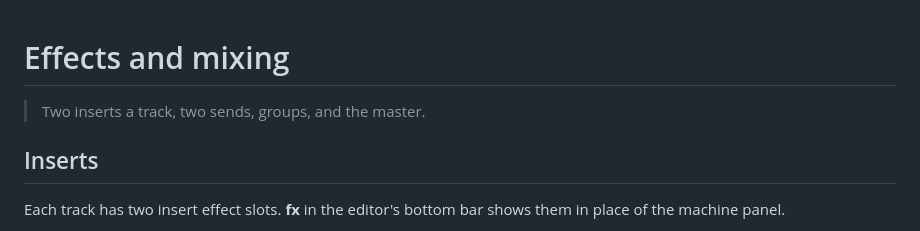
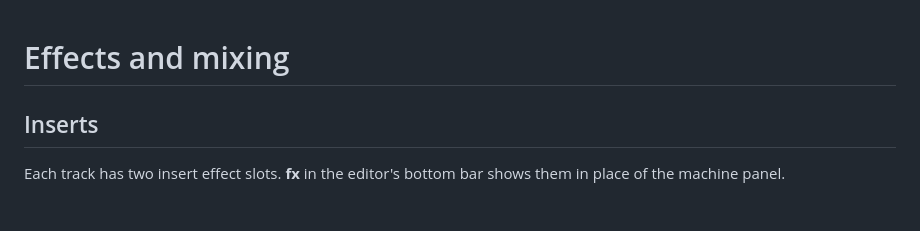
Before and after one commit to roge-rm/Acidulous, a Markdown page: manual/05-effects-and-mixing.md, the part around the change. GitHub-like rendering.

Commit message:
Edit effects and mixing documentation
Remove redundant line about track inserts and sends.

```diff
--- a/manual/05-effects-and-mixing.md
+++ b/manual/05-effects-and-mixing.md
@@ -1,6 +1,4 @@
 # Effects and mixing
-> Two inserts a track, two sends, groups, and the master.
-
 ## Inserts
 
 Each track has two insert effect slots. **fx** in the editor's bottom bar shows
```
